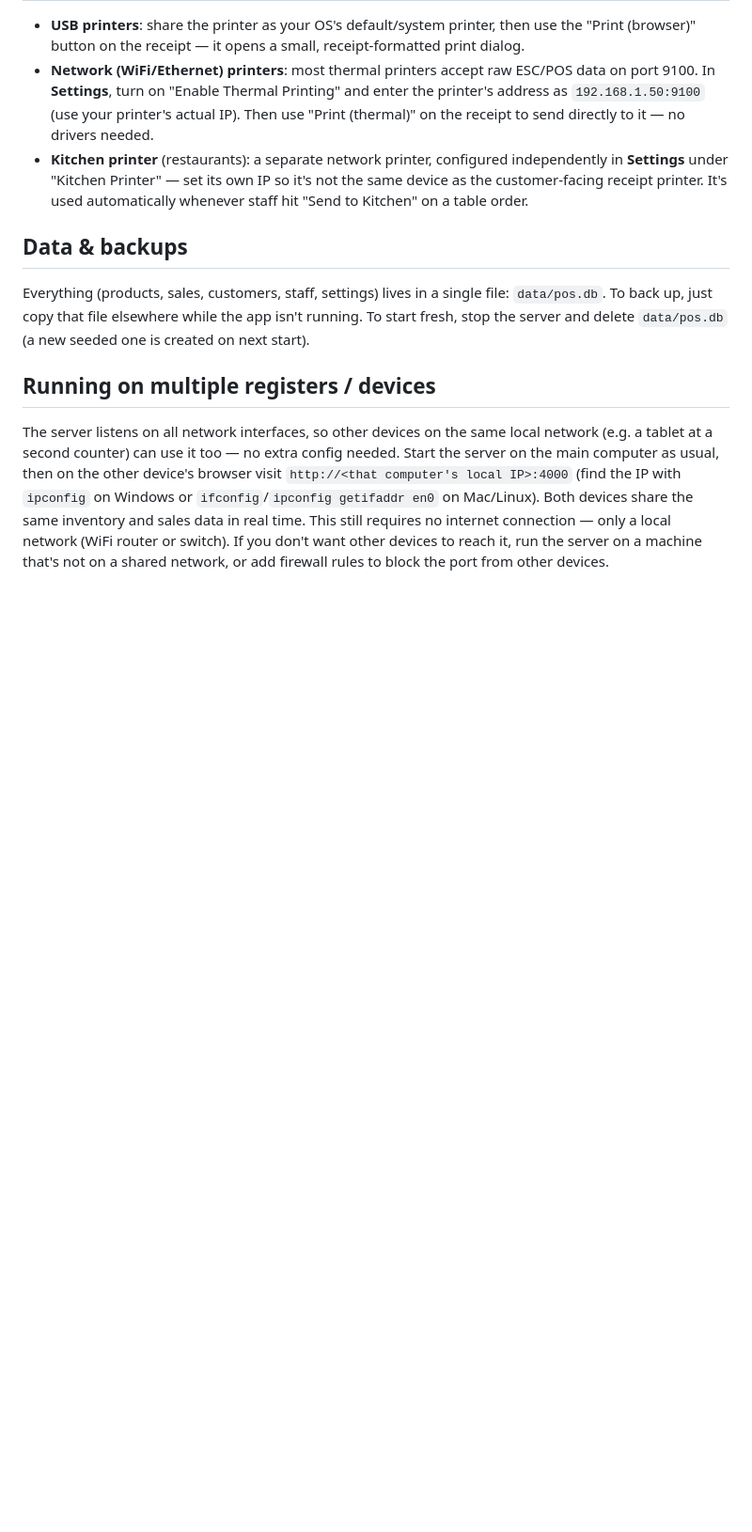
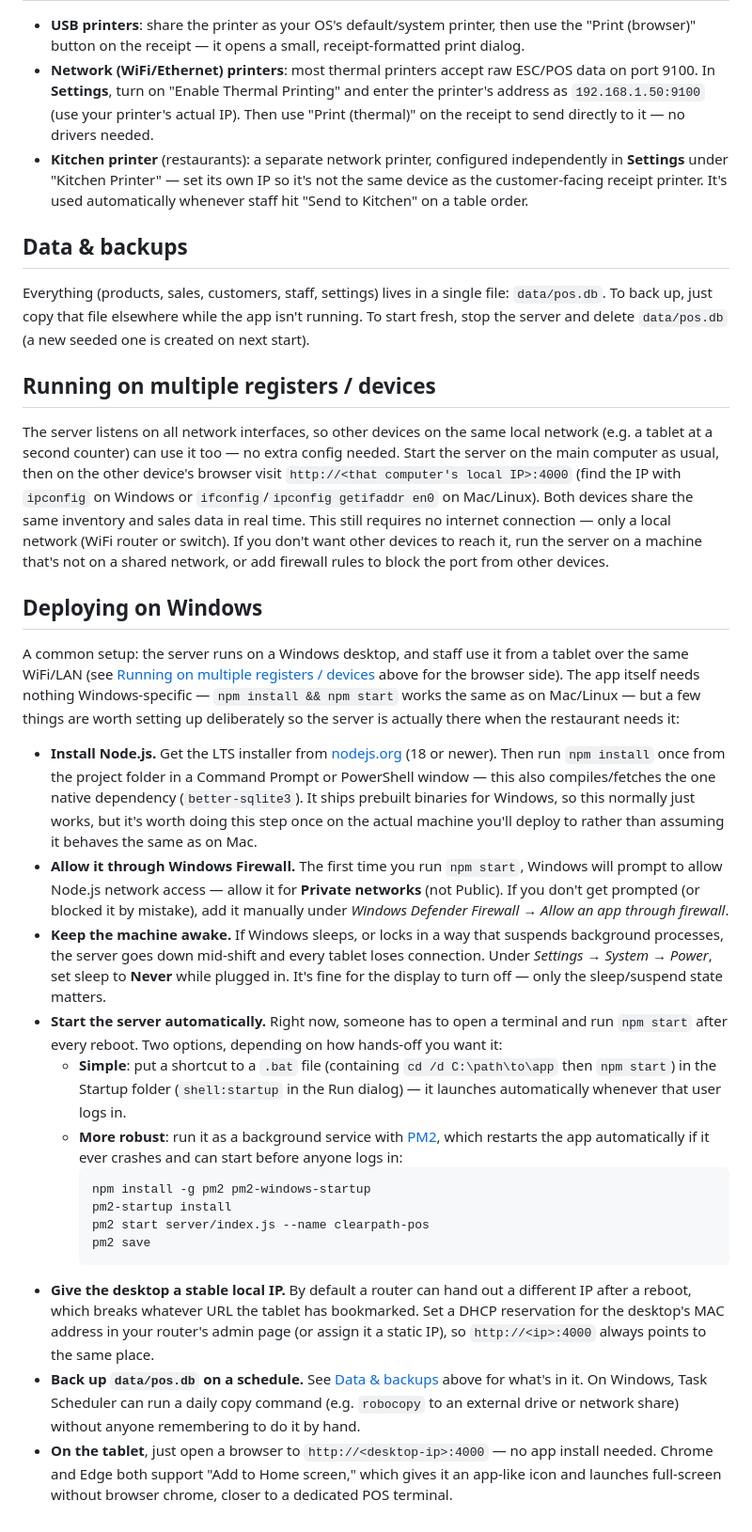
Before and after one commit to matbautista/clearpath-pos, a Markdown page: README.md, the part around the change. Shown at 94% size. GitHub-like rendering; blank space fills up the shorter version.

Commit message:
Add Deploying on Windows section to README
Documents the intended setup — server on a Windows desktop, staff on a
tablet over the same LAN — covering Node/better-sqlite3 install, firewall,
keep-awake, auto-start options, a stable local IP, and scheduled backups.

Co-Authored-By: Claude Sonnet 5 <noreply@anthropic.com>

````diff
--- a/README.md
+++ b/README.md
@@ -145,3 +145,55 @@ same inventory and sales data in real time. This still requires no internet
 connection — only a local network (WiFi router or switch). If you don't want other
 devices to reach it, run the server on a machine that's not on a shared network, or
 add firewall rules to block the port from other devices.
+
+## Deploying on Windows
+
+A common setup: the server runs on a Windows desktop, and staff use it from a tablet
+over the same WiFi/LAN (see [Running on multiple registers / devices](#running-on-multiple-registers--devices)
+above for the browser side). The app itself needs nothing Windows-specific — `npm
+install && npm start` works the same as on Mac/Linux — but a few things are worth
+setting up deliberately so the server is actually there when the restaurant needs it:
+
+- **Install Node.js.** Get the LTS installer from [nodejs.org](https://nodejs.org)
+  (18 or newer). Then run `npm install` once from the project folder in a Command
+  Prompt or PowerShell window — this also compiles/fetches the one native dependency
+  (`better-sqlite3`). It ships prebuilt binaries for Windows, so this normally just
+  works, but it's worth doing this step once on the actual machine you'll deploy to
+  rather than assuming it behaves the same as on Mac.
+- **Allow it through Windows Firewall.** The first time you run `npm start`, Windows
+  will prompt to allow Node.js network access — allow it for **Private networks**
+  (not Public). If you don't get prompted (or blocked it by mistake), add it manually
+  under *Windows Defender Firewall → Allow an app through firewall*.
+- **Keep the machine awake.** If Windows sleeps, or locks in a way that suspends
+  background processes, the server goes down mid-shift and every tablet loses
+  connection. Under *Settings → System → Power*, set sleep to **Never** while
+  plugged in. It's fine for the display to turn off — only the sleep/suspend state
+  matters.
+- **Start the server automatically.** Right now, someone has to open a terminal and
+  run `npm start` after every reboot. Two options, depending on how hands-off you
+  want it:
+  - **Simple**: put a shortcut to a `.bat` file (containing `cd /d C:\path\to\app`
+    then `npm start`) in the Startup folder
+    (`shell:startup` in the Run dialog) — it launches automatically whenever that
+    user logs in.
+  - **More robust**: run it as a background service with [PM2](https://pm2.keymetrics.io/),
+    which restarts the app automatically if it ever crashes and can start before
+    anyone logs in:
+    ```
+    npm install -g pm2 pm2-windows-startup
+    pm2-startup install
+    pm2 start server/index.js --name clearpath-pos
+    pm2 save
+    ```
+- **Give the desktop a stable local IP.** By default a router can hand out a
+  different IP after a reboot, which breaks whatever URL the tablet has bookmarked.
+  Set a DHCP reservation for the desktop's MAC address in your router's admin page
+  (or assign it a static IP), so `http://<ip>:4000` always points to the same place.
+- **Back up `data/pos.db` on a schedule.** See [Data & backups](#data--backups) above
+  for what's in it. On Windows, Task Scheduler can run a daily copy command (e.g.
+  `robocopy` to an external drive or network share) without anyone remembering to do
+  it by hand.
+- **On the tablet**, just open a browser to `http://<desktop-ip>:4000` — no app
+  install needed. Chrome and Edge both support "Add to Home screen," which gives it
+  an app-like icon and launches full-screen without browser chrome, closer to a
+  dedicated POS terminal.
````
